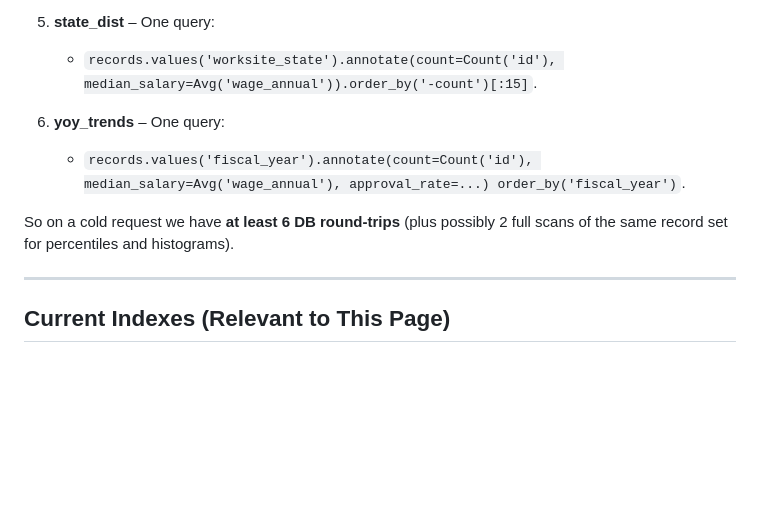
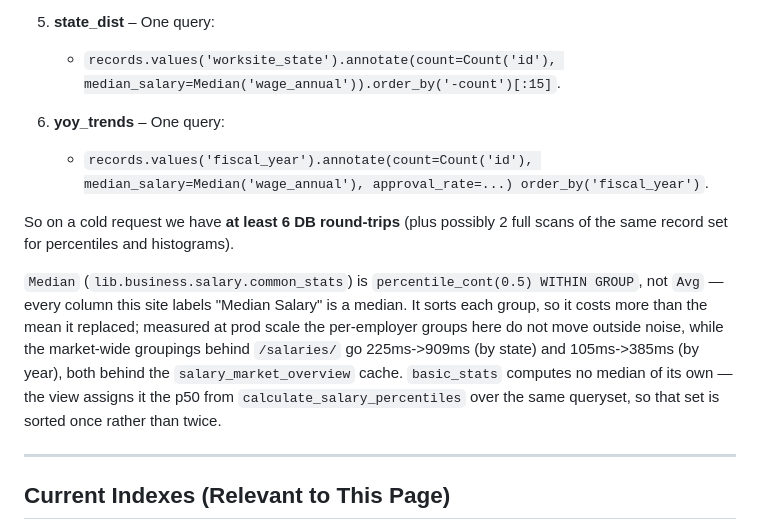
Before and after one commit to vyakunin/visa_bulletin, a Markdown page: docs/EMPLOYER_PROFILE_QUERIES_AND_OPTIMIZATION.md, the part around the change. Rendered like a GitHub page; blank space fills up the shorter version.

Commit message:
docs: the employer-profile query trace shows Median, not Avg
32969d2 replaced every median_salary=Avg() with a percentile_cont aggregate, so
the two annotate() lines this trace quotes were describing code that no longer
exists. Records the measured cost alongside them, and that basic_stats now takes
its median from the percentile pass instead of computing a second one.

Ticket: 3bf62b8d409f810c836cc5f970b980c1 #refs

Co-Authored-By: Claude Opus 5 (1M context) <noreply@anthropic.com>

```diff
--- a/docs/EMPLOYER_PROFILE_QUERIES_AND_OPTIMIZATION.md
+++ b/docs/EMPLOYER_PROFILE_QUERIES_AND_OPTIMIZATION.md
@@ -184,12 +184,14 @@ So effectively:
    - Iterates in Python to fill bins and per-title histograms.
 
 5. **state_dist** – One query:
-   - `records.values('worksite_state').annotate(count=Count('id'), median_salary=Avg('wage_annual')).order_by('-count')[:15]`.
+   - `records.values('worksite_state').annotate(count=Count('id'), median_salary=Median('wage_annual')).order_by('-count')[:15]`.
 
 6. **yoy_trends** – One query:
-   - `records.values('fiscal_year').annotate(count=Count('id'), median_salary=Avg('wage_annual'), approval_rate=...) order_by('fiscal_year')`.
+   - `records.values('fiscal_year').annotate(count=Count('id'), median_salary=Median('wage_annual'), approval_rate=...) order_by('fiscal_year')`.
 
 So on a cold request we have **at least 6 DB round-trips** (plus possibly 2 full scans of the same record set for percentiles and histograms).
+
+`Median` (`lib.business.salary.common_stats`) is `percentile_cont(0.5) WITHIN GROUP`, not `Avg` — every column this site labels "Median Salary" is a median. It sorts each group, so it costs more than the mean it replaced; measured at prod scale the per-employer groups here do not move outside noise, while the market-wide groupings behind `/salaries/` go 225ms->909ms (by state) and 105ms->385ms (by year), both behind the `salary_market_overview` cache. `basic_stats` computes no median of its own — the view assigns it the p50 from `calculate_salary_percentiles` over the same queryset, so that set is sorted once rather than twice.
 
 ---
 
```
